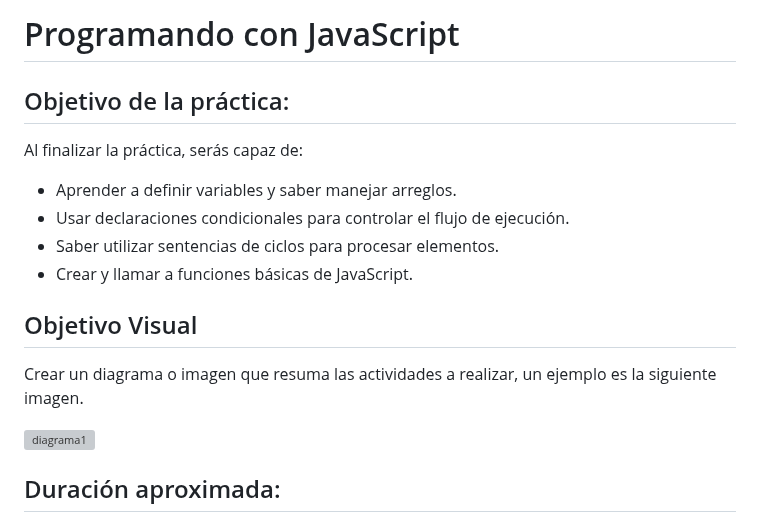
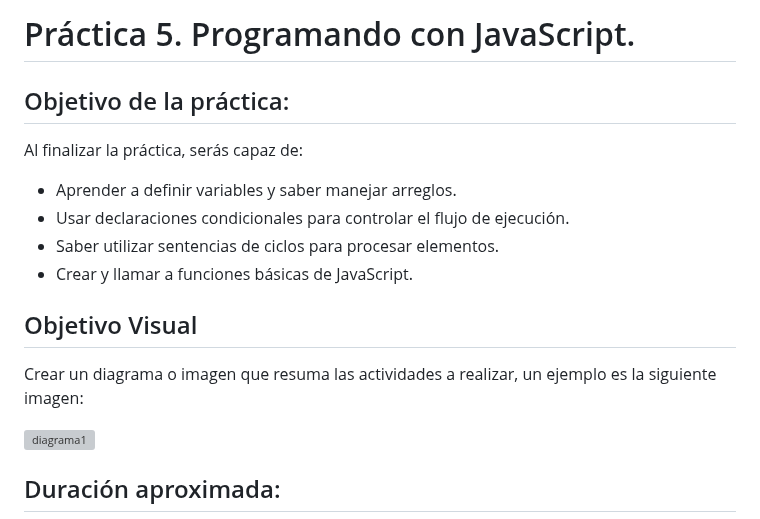
Before and after one commit to Netec-Mx/POO-JScript-HTML-CSS3, a Markdown page: Capítulo5/README.md, the part around the change. Rendered like a GitHub page; grey boxes are pictures that could not be loaded.

```diff
--- a/Capítulo5/README.md
+++ b/Capítulo5/README.md
@@ -1,4 +1,4 @@
-# Programando con JavaScript
+# Práctica 5. Programando con JavaScript.
 
 ## Objetivo de la práctica:
 Al finalizar la práctica, serás capaz de:
@@ -9,7 +9,7 @@ Al finalizar la práctica, serás capaz de:
 
 
 ## Objetivo Visual
-Crear un diagrama o imagen que resuma las actividades a realizar, un ejemplo es la siguiente imagen.
+Crear un diagrama o imagen que resuma las actividades a realizar, un ejemplo es la siguiente imagen:
 
 ![diagrama1](../images/img1.png)
 
```
